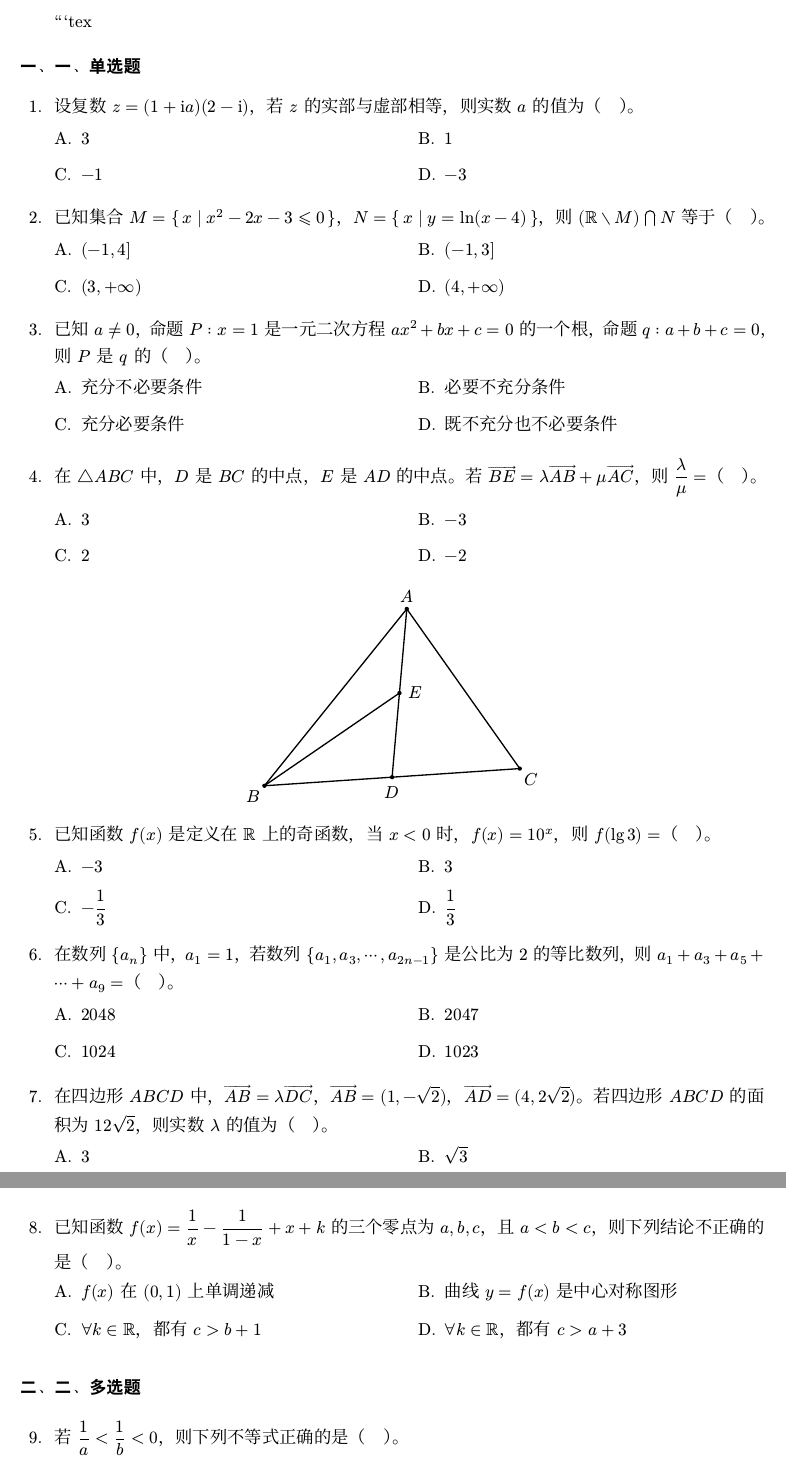
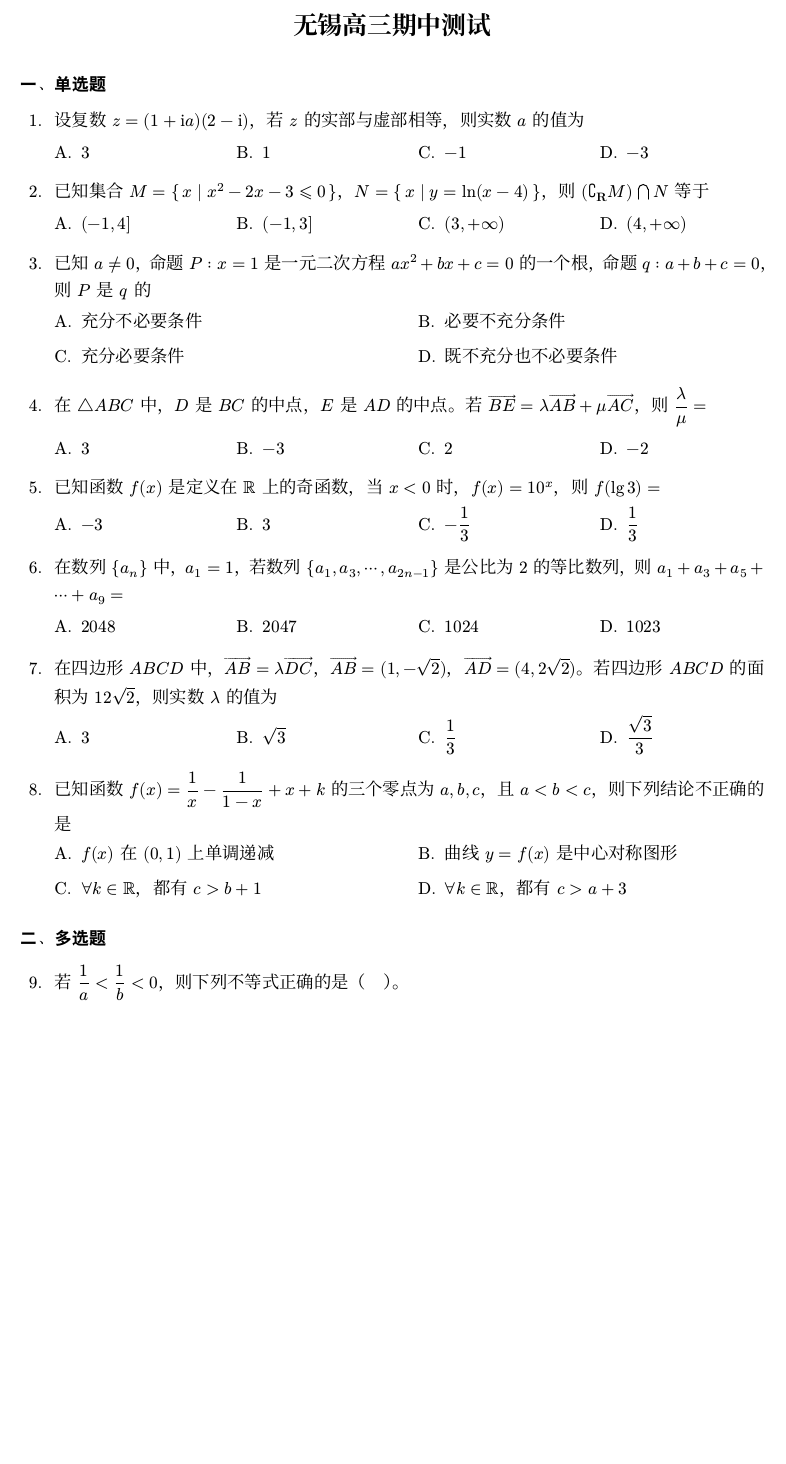
Before and after one commit to Muryor/mynote, a LaTeX problem sheet (main-exam.tex, which reads content/exams/exam01.tex, styles/examx.sty): two parts of pages 1 and 2 of 4 before the commit and part of page 1 of 3 after it, the two joined at a grey line, cut at the place of the change, the shorter picture padded with empty space. Compiled offline with XeLaTeX; a missing font is replaced by an installed copy or a similar font.

Commit message:
fix(examx): 修复单选题【答案】不显示问题 — 元数据必须在\end{question}之前
核心修复：
- content/exams/exam01.tex: 批量移动所有题目的 \topics, \difficulty, \explain 到 \end{question} 之前
  原因：LaTeX 钩子 env/question/end 在环境结束时立即触发，环境外的元数据无法捕获
- README.md: 更新文档说明元数据位置要求，添加【单选题不显示答案】故障排除条目
- exam02.tex: 调整示例代码，将元数据移到 question 环境内部

技术说明：
qmeta.sty 通过 \AddToHook{env/question/end}{\qmeta_print_teacherblock:} 在问题结束时渲染教师框。
如果元数据命令（\topics, \difficulty, \explain）在 \end{question} 之后调用，钩子触发时变量仍为空，
导致教师框不显示或内容缺失。

修复后效果：
✅ 教师版：所有单选题显示完整的【答案】【难度】【知识点】【详解】信息框
✅ 学生版：无任何答案或解析显示
✅ 内联括号答案（A）在师生版中均不显示（paren/show-paren=false）
✅ 答案通过 \paren[X] 自动捕获到 \answer{X}（examx.sty 第62行重定义）

````diff
--- a/content/exams/exam01.tex
+++ b/content/exams/exam01.tex
@@ -1,48 +1,64 @@
-```tex
-\section{一、单选题}
+\examxtitle{无锡高三期中测试}
+\section{单选题}
 
-\mcq[A]
-{设复数 $z=(1+\mathrm{i}a)(2-\mathrm{i})$，若 $z$ 的实部与虚部相等，则实数 $a$ 的值为（\quad）。}
-{$3$}
-{$1$}
-{$-1$}
-{$-3$}
+\begin{question}
+设复数 $z=(1+\mathrm{i}a)(2-\mathrm{i})$，若 $z$ 的实部与虚部相等，则实数 $a$ 的值为 \paren[A]
+\begin{choices}
+  \item $3$
+  \item $1$
+  \item $-1$
+  \item $-3$
+\end{choices}
 \topics{求复数的实部与虚部；复数代数式的乘法运算}
 \difficulty{0.85}
 \explain{分析：根据复数的乘法运算求出 $z=2+a+(2a-1)\mathrm{i}$，由题意列出方程，即可求得答案。\\
 详解：因为 $z=(1+\mathrm{i}a)(2-\mathrm{i})=2+a+(2a-1)\mathrm{i}$，且 $z$ 的实部与虚部相等，故 $2+a=2a-1$，解得 $a=3$，故选：A。}
+\end{question}
 
-\mcq[D]
-{已知集合 $M=\{\,x\mid x^2-2x-3\le 0\,\}$，$N=\{\,x\mid y=\ln(x-4)\,\}$，则 $(\mathbb{R}\setminus M)\cap N$ 等于（\quad）。}
-{$(-1,4]$}
-{$(-1,3]$}
-{$(3,+\infty)$}
-{$(4,+\infty)$}
+
+\begin{question}
+已知集合 $M=\{\,x\mid x^2-2x-3\le 0\,\}$，$N=\{\,x\mid y=\ln(x-4)\,\}$，则 $(\complement_{\mathbf{R}}M)\cap N$ 等于 \paren[D]
+\begin{choices}
+  \item $(-1,4]$
+  \item $(-1,3]$
+  \item $(3,+\infty)$
+  \item $(4,+\infty)$
+\end{choices}
 \topics{交集的概念及运算；补集的概念及运算；求对数型复合函数的定义域；解不含参数的一元二次不等式}
 \difficulty{0.85}
 \explain{分析：先解一元二次不等式求出集合 $M$，再求对数型复合函数定义域求出集合 $N$，再根据补集和交集运算求解即可。\\
-详解：$M=\{\,x\mid x^2-2x-3\le 0\,\}=\{\,x\mid -1\le x\le 3\,\}$，所以 $\mathbb{R}\setminus M=\{\,x\mid x<-1\text{ 或 }x>3\,\}$；又 $N=\{\,x\mid y=\ln(x-4)\,\}=\{\,x\mid x>4\,\}$，所以 $(\mathbb{R}\setminus M)\cap N=\{\,x\mid x>4\,\}=(4,+\infty)$。故选：D。}
+详解：$M=\{\,x\mid x^2-2x-3\le 0\,\}=\{\,x\mid -1\le x\le 3\,\}$，所以 $\complement_{\mathbf{R}} M=\{\,x\mid x<-1\text{ 或 }x>3\,\}$；又 $N=\{\,x\mid y=\ln(x-4)\,\}=\{\,x\mid x>4\,\}$，所以 $(\complement_{\mathbf{R}}M)\cap N=\{\,x\mid x>4\,\}=(4,+\infty)$。故选：D。}
+\end{question}
 
-\mcq[C]
-{已知 $a\ne0$，命题 $P:x=1$ 是一元二次方程 $ax^2+bx+c=0$ 的一个根，命题 $q:a+b+c=0$，则 $P$ 是 $q$ 的（\quad）。}
-{充分不必要条件}
-{必要不充分条件}
-{充分必要条件}
-{既不充分也不必要条件}
+\begin{question}
+已知 $a\ne0$，命题 $P:x=1$ 是一元二次方程 $ax^2+bx+c=0$ 的一个根，命题 $q:a+b+c=0$，则 $P$ 是 $q$ 的 \paren[C]
+\begin{choices}
+  \item 充分不必要条件
+  \item 必要不充分条件
+  \item 充分必要条件
+  \item 既不充分也不必要条件
+\end{choices}
+
 \topics{充分条件、必要条件、充要条件的证明}
 \difficulty{0.85}
 \explain{分析：根据充分、必要性的定义判断命题间的推出关系，即可得答案。\\
 详解：对于命题 $P$，$x=1$ 为方程的根，则 $a+b+c=0$，充分性成立；对命题 $q$，$a+b+c=0$ 且 $a\ne0$，则 $x=1$ 必是题设方程的一个根，必要性成立；所以 $P$ 是 $q$ 的充分必要条件。故选：C。}
+\end{question}
 
-\mcq[B]
-{在 $\triangle ABC$ 中，$D$ 是 $BC$ 的中点，$E$ 是 $AD$ 的中点。若 $\overrightarrow{BE}=\lambda\overrightarrow{AB}+\mu\overrightarrow{AC}$，则 $\dfrac{\lambda}{\mu}=$（\quad）。}
-{$3$}
-{$-3$}
-{$2$}
-{$-2$}
+\begin{question}
+在 $\triangle ABC$ 中，$D$ 是 $BC$ 的中点，$E$ 是 $AD$ 的中点。若 $\overrightarrow{BE}=\lambda\overrightarrow{AB}+\mu\overrightarrow{AC}$，则 $\dfrac{\lambda}{\mu}=$ \paren[B]
+\begin{choices}
+  \item $3$
+  \item $-3$
+  \item $2$
+  \item $-2$
+\end{choices}
+
+\topics{平面向量的混合运算；用基底表示向量}
+\difficulty{0.85}
+\explain{
   \begin{center}
   \begin{tikzpicture}[scale=1.05,>=Stealth,line cap=round,line join=round]
-  % 三角形与中点示意（按原题图形重绘）
     \coordinate (B) at (0,0);
     \coordinate (C) at (5.2,0.35);
     \coordinate (A) at (2.9,3.6);
@@ -58,56 +74,73 @@
     \fill (E) circle (1.25pt) node[right=2pt] {$E$};
   \end{tikzpicture}
   \end{center}
-\topics{平面向量的混合运算；用基底表示向量}
-\difficulty{0.85}
-\explain{分析：利用向量的线性运算求解即可。\\
+  分析：利用向量的线性运算求解即可。\\
   详解：$\overrightarrow{BE}=\dfrac12(\overrightarrow{BA}+\overrightarrow{BD})=-\dfrac12\overrightarrow{AB}+\dfrac14\overrightarrow{BC}=-\dfrac12\overrightarrow{AB}+\dfrac14(\overrightarrow{AC}-\overrightarrow{AB})=-\dfrac34\overrightarrow{AB}+\dfrac14\overrightarrow{AC}$，所以 $\lambda=-\dfrac34,\ \mu=\dfrac14$，所以 $\dfrac{\lambda}{\mu}=-3$。故选：B。}
+\end{question}
 
-\mcq[C]
-{已知函数 $f(x)$ 是定义在 $\mathbb{R}$ 上的奇函数，当 $x<0$ 时，$f(x)=10^x$，则 $f(\lg3)=$（\quad）。}
-{$-3$}
-{$3$}
-{$-\dfrac13$}
-{$\dfrac13$}
+\begin{question}
+已知函数 $f(x)$ 是定义在 $\mathbb{R}$ 上的奇函数，当 $x<0$ 时，$f(x)=10^x$，则 $f(\lg3)=$ \paren[C]
+\begin{choices}
+  \item $-3$
+  \item $3$
+  \item $-\dfrac13$
+  \item $\dfrac13$
+\end{choices}
+
 \topics{函数奇偶性的应用；对数的运算}
 \difficulty{0.85}
 \explain{分析：利用函数为奇函数，将 $f(\lg3)$ 化为 $-f\!\left(\lg\dfrac13\right)$，结合当 $x<0$ 时 $f(x)=10^x$，代入求值，即可求得答案。\\
 详解：由题意知函数 $f(x)$ 是定义在 $\mathbb{R}$ 上的奇函数，故 $f(\lg3)=-f(-\lg3)=-f\!\left(\lg\dfrac13\right)$，而 $\lg\dfrac13<0$，故 $f\!\left(\lg\dfrac13\right)=10^{\lg(1/3)}=\dfrac13$，则 $f(\lg3)=-\dfrac13$，故选：C。}
+\end{question}
 
-\mcq[D]
-{在数列 $\{a_n\}$ 中，$a_1=1$，若数列 $\{a_1,a_3,\dots,a_{2n-1}\}$ 是公比为 $2$ 的等比数列，则 $a_1+a_3+a_5+\cdots+a_9=$（\quad）。}
-{$2048$}
-{$2047$}
-{$1024$}
-{$1023$}
+\begin{question}
+在数列 $\{a_n\}$ 中，$a_1=1$，若数列 $\{a_1,a_3,\dots,a_{2n-1}\}$ 是公比为 $2$ 的等比数列，则 $a_1+a_3+a_5+\cdots+a_9=$ \paren[D]
+\begin{choices}
+  \item $2048$
+  \item $2047$
+  \item $1024$
+  \item $1023$
+\end{choices}
+\end{question}
 \topics{由定义判定等比数列；求等比数列前 $n$ 项和}
 \difficulty{0.65}
 \explain{分析：根据等比数列定义得数列 $\{a_n\}$ 的奇数项是以 $1$ 为首项、$2$ 为公比的等比数列，再应用等比数列前 $n$ 项和公式求解即可。\\
 详解：数列 $\{a_1,a_{n-1}\}$ 是公比为 $2$ 的等比数列，则有 $\dfrac{a_{n+1}\cdot a_{n+2}}{a_n\cdot a_{n+1}}=2$，所以 $\dfrac{a_{n+2}}{a_n}=2$，因此数列 $\{a_n\}$ 的奇数项是以 $1$ 为首项、$2$ 为公比的等比数列，所以 $a_1+a_3+a_5+\cdots+a_9=\dfrac{1-2^{10}}{1-2}=1023$，故选：D。}
 
-\mcq[C]
-{在四边形 $ABCD$ 中，$\overrightarrow{AB}=\lambda\overrightarrow{DC}$，$\overrightarrow{AB}=(1,-\sqrt2)$，$\overrightarrow{AD}=(4,2\sqrt2)$。若四边形 $ABCD$ 的面积为 $12\sqrt2$，则实数 $\lambda$ 的值为（\quad）。}
-{$3$}
-{$\sqrt3$}
-{$\dfrac13$}
-{$\dfrac{\sqrt3}{3}$}
+\begin{question}
+在四边形 $ABCD$ 中，$\overrightarrow{AB}=\lambda\overrightarrow{DC}$，$\overrightarrow{AB}=(1,-\sqrt2)$，$\overrightarrow{AD}=(4,2\sqrt2)$。若四边形 $ABCD$ 的面积为 $12\sqrt2$，则实数 $\lambda$ 的值为 \paren[C]
+\begin{choices}
+  \item $3$
+  \item $\sqrt3$
+  \item $\dfrac13$
+  \item $\dfrac{\sqrt3}{3}$
+\end{choices}
+
 \topics{向量的线性运算的几何应用；坐标计算向量的模；向量垂直的坐标表示}
 \difficulty{0.65}
 \explain{分析：根据向量的模长及数量积为 $0$，可得四边形 $ABCD$ 为直角梯形，然后结合模长关系利用面积建立方程求解即可。\\
-详解：因为 $AB=\lambda DC$，$|AB|=\sqrt{1+2}=\sqrt3$，$|AD|=\sqrt{16+8}=2\sqrt6$，所以四边形 $ABCD$ 为梯形；又 $AB\cdot AD=1\times4+(-\sqrt2)\times2\sqrt2=0$，所以 $AB\perp AD$，即 $AB\perp AD$，所以四边形 $ABCD$ 为直角梯形，则 $S_{\triangle ABD}=\dfrac12\sqrt3\times2\sqrt6=3\sqrt2$，又四边形 $ABCD$ 的面积为 $12\sqrt2$，所以 $S_{\triangle BCD}=12\sqrt2-3\sqrt2=9\sqrt2$，所以 $\dfrac12\times|CD|\times|AD|=\dfrac12\times\dfrac{\sqrt3}{\lambda}\times|AD|=\dfrac12\times\dfrac{\sqrt3}{\lambda}\times2\sqrt6=9\sqrt2$，所以 $\dfrac1\lambda=\dfrac13$，故选：C。}
+详解：因为 $AB=\lambda DC$，$|AB|=\sqrt{1+2}=\sqrt3$，$|AD|=\sqrt{16+8}=2\sqrt6$，所以四边形 $ABCD$ 为梯形；又 $AB\cdot AD=1\times4+(-\sqrt2)\times2\sqrt2=0$，所以 $AB\perp AD$，所以四边形 $ABCD$ 为直角梯形，则 $S_{\triangle ABD}=\dfrac12\sqrt3\times2\sqrt6=3\sqrt2$；又 $S_{ABCD}=12\sqrt2$，得 $S_{\triangle BCD}=9\sqrt2$，于是 $\dfrac12|CD|\cdot|AD|=9\sqrt2$，即 $\dfrac12\cdot\dfrac{\sqrt3}{\lambda}\cdot2\sqrt6=9\sqrt2$，故 $\dfrac1\lambda=\dfrac13$，选 C。}
+\end{question}
 
-\mcq[D]
-{已知函数 $f(x)=\dfrac1x-\dfrac1{1-x}+x+k$ 的三个零点为 $a,b,c$，且 $a<b<c$，则下列结论不正确的是（\quad）。}
-{$f(x)$ 在 $(0,1)$ 上单调递减}
-{曲线 $y=f(x)$ 是中心对称图形}
-{$\forall k\in\mathbb{R}$，都有 $c>b+1$}
-{$\forall k\in\mathbb{R}$，都有 $c>a+3$}
+\begin{question}
+已知函数 $f(x)=\dfrac1x-\dfrac1{1-x}+x+k$ 的三个零点为 $a,b,c$，且 $a<b<c$，则下列结论不正确的是 \paren[D]
+\begin{choices}
+  \item $f(x)$ 在 $(0,1)$ 上单调递减
+  \item 曲线 $y=f(x)$ 是中心对称图形
+  \item $\forall k\in\mathbb{R}$，都有 $c>b+1$
+  \item $\forall k\in\mathbb{R}$，都有 $c>a+3$
+\end{choices}
+
 \topics{判断或证明函数的对称性；函数单调性的应用；用导数判断或证明已知函数的单调性；利用导数研究函数的零点}
 \difficulty{0.4}
 \explain{分析：求导后结合定义域即可得 A；计算 $f(x)+f(-x+1)$ 为定值可得 B；结合函数单调性可得 $a,b,c$ 取值范围，再计算出 $f(b+1)$，结合 $f(x)$ 在 $(1,+\infty)$ 上单调性即可得 C；举出反例即可得 D。\\
-详解：对 A：由 $f'(x)=-\dfrac1{x^2}-\dfrac1{(1-x)^2}-1$，则当 $x\in(-\infty,0)\cup(0,1)\cup(1,+\infty)$ 时，$f'(x)<0$ 恒成立，故 $f(x)$ 在 $(-\infty,0)$、$(0,1)$、$(1,+\infty)$ 上单调递减，故 A 正确；对 B：$f(x)+f(-x+1)=\dfrac1x+\dfrac1{1-x}-x+k+\dfrac1{-x+1}+x-1+k=2k-1$，又 $f(x)$ 定义域为 $(-\infty,0)\cup(0,1)\cup(1,+\infty)$ 故曲线 $y=f(x)$ 关于点 $\left(\dfrac12,k-\dfrac12\right)$ 对称，即曲线 $y=f(x)$ 是中心对称图形，故 B 正确；对 C：由 $f(x)$ 在 $(-\infty,0)$、$(0,1)$、$(1,+\infty)$ 上单调递减，且函数 $f(x)$ 有三个零点，则 $a\in(-\infty,0)$，$b\in(0,1)$，$c\in(1,+\infty)$，则 $b+1\in(1,2)$，有 $f(b+1)=\dfrac1{b+1}+\dfrac1b-b-1+k$，又 $f(b)=\dfrac1b-\dfrac1{1-b}-b+k=0$，即 $k=b+\dfrac1{1-b}-\dfrac1b$，则 $f(b+1)=\dfrac1{b+1}-\dfrac1b-1+b+\dfrac1{1-b}-1+\dfrac1{1-b}-\dfrac2{1-b^2}-1$，由于 $b\in(0,1)$，则 $1-b^2\in(0,1)$，则 $f(b+1)=\dfrac2{1-b^2}-1>1$，又 $c\in(1,+\infty)$，且 $f(c)=0$，$f(x)$ 在 $(1,+\infty)$ 上单调递减，故 $c>b+1$ 对 $\forall k\in\mathbb{R}$ 恒成立，故 C 正确；对 D：取 $k=\dfrac12$，则 $f(x)=\dfrac1x-\dfrac1{1-x}+x+\dfrac12$，则有 $f(-1)=\dfrac1{-1}-\dfrac1{1-(-1)}+\dfrac12(-1)+\dfrac12=0$，$f(2)=\dfrac12-\dfrac1{-1}-2+\dfrac12=0$，即 $a=-1，c=2$，此时 $c=a+3$，故 D 错误。故选：D。}
+详解：对 A：由 $f'(x)=-\dfrac1{x^2}-\dfrac1{(1-x)^2}-1$，当 $x\in(-\infty,0)\cup(0,1)\cup(1,+\infty)$ 时 $f'(x)<0$，故 $f(x)$ 在上述区间单调递减，A 正确；\\
+对 B：$f(x)+f(-x+1)=\dfrac1x+\dfrac1{1-x}-x+k+\dfrac1{-x+1}+x-1+k=2k-1$，定义域为 $(-\infty,0)\cup(0,1)\cup(1,+\infty)$，故曲线 $y=f(x)$ 关于点 $\left(\dfrac12,k-\dfrac12\right)$ 对称，B 正确；\\
+对 C：$a\in(-\infty,0)$，$b\in(0,1)$，$c\in(1,+\infty)$，且 $f$ 在 $(1,+\infty)$ 上单调递减，$b+1\in(1,2)$，由 $f(b)=0$ 得 $k=b+\dfrac1{1-b}-\dfrac1b$，进而 $f(b+1)=\dfrac2{1-b^2}-1>1$，故 $c>b+1$ 恒成立，C 正确；\\
+对 D：取 $k=\dfrac12$，得 $f(-1)=0$、$f(2)=0$，此时 $a=-1, c=2$，$c=a+3$，故"$\forall k$ 都有 $c>a+3$"为假，D 错误。}
+\end{question}
 
-\section{二、多选题}
+\section{多选题}
 
 \begin{question}
 若 $\dfrac1a<\dfrac1b<0$，则下列不等式正确的是（\quad）。
--- a/styles/examx.sty
+++ b/styles/examx.sty
@@ -5,6 +5,9 @@
 %% Debug: Show load path
 \RequirePackage{currfile}
 \typeout{[examx]~LOADED~FROM:~\currfileabsdir}
+
+%% Enable enumitem shortlabels for backward compatibility
+\PassOptionsToPackage{shortlabels}{enumitem}
 
 %% Accept package options [teacher]/[student]; default to student.
 \RequirePackage{kvoptions}
@@ -53,6 +56,12 @@
 \RequirePackage{qmeta}
 
 %% ============================================================
+%% Legacy \paren[...] capture (no inline output)
+%% ============================================================
+\RenewDocumentCommand \paren { O{} } { \tl_if_blank:nF {#1} { \answer{#1} } }
+\ProvideDocumentCommand \answers { m } { \answer{#1} }
+
+%% ============================================================
 %% Load exam-zh configuration
 %% ============================================================
 \RequirePackage{fancyhdr}
@@ -60,12 +69,12 @@
 %% Configure exam-zh based on teacher/student mode (only if exam-zh is loaded)
 \@ifclassloaded{exam-zh}{
   \ifexamx@teacher
-    % Teacher mode: show answers and solutions
+    % Teacher mode: capture answers but don't show inline (show in metadata box only)
     \examsetup{
       question/show-answer   = true,
       fillin/show-answer     = true,
       fillin/type            = line,
-      paren/show-paren       = true,
+      paren/show-paren       = false,
       solution/show-solution = show-stay,
       question/show-points   = false
     }
@@ -91,8 +100,8 @@
 \NewDocumentCommand \mcq { O{} m m m m m O{} }
   {
     \begin{question}
-      #2~\paren[#1]
-      \begin{choices}[columns=2]
+      #2
+      \begin{choices}
         \item #3
         \item #4
         \item #5
````
Also changed, not shown: content/exams/exam02.tex (+10 -6 lines), features.md (+19 -22 lines), README.md, content/exams/exam01.tex (34 more changed lines), styles/examx.sty (18 more changed lines). Lines whose indentation alone changed are shown as unchanged.
